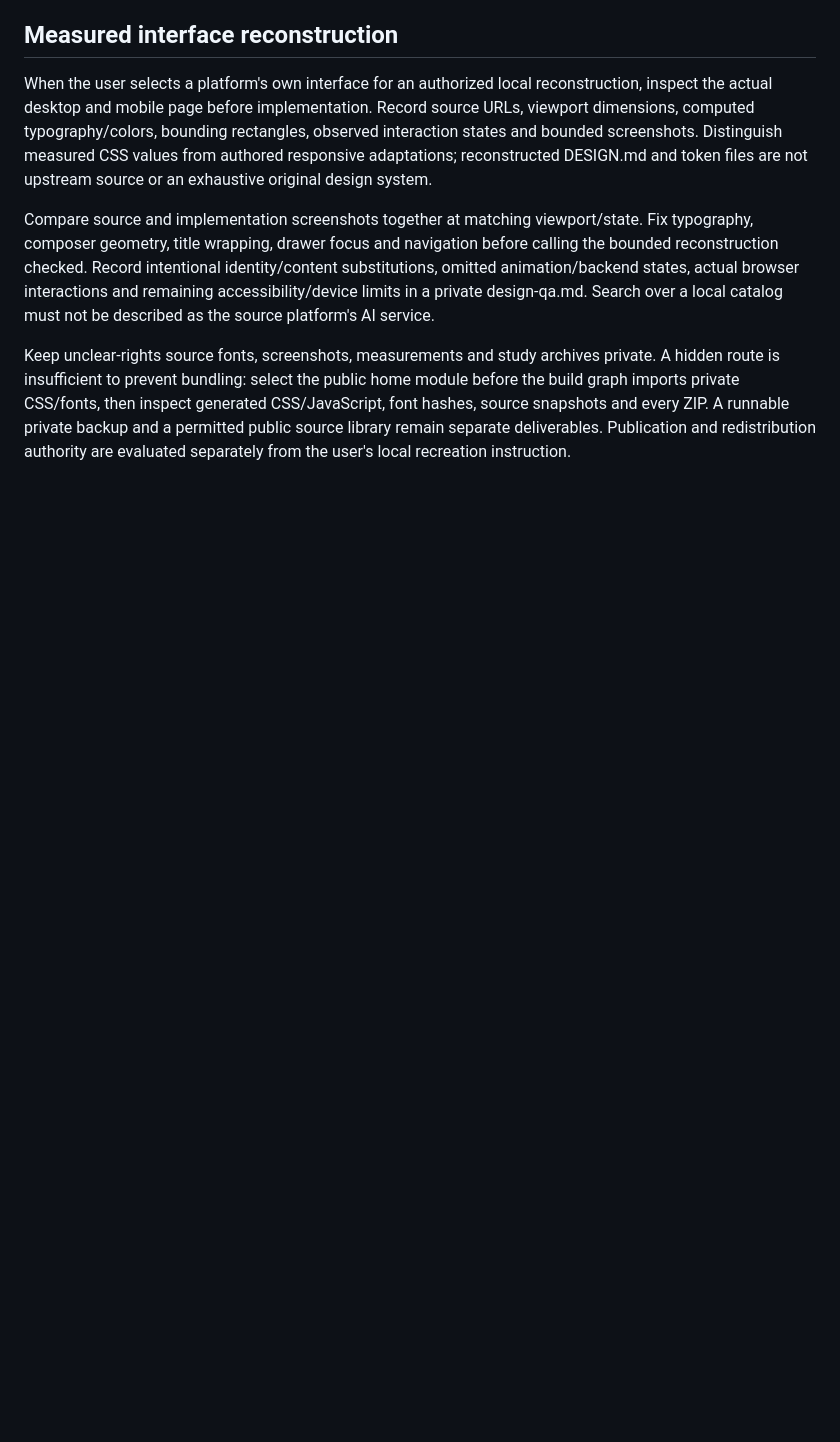
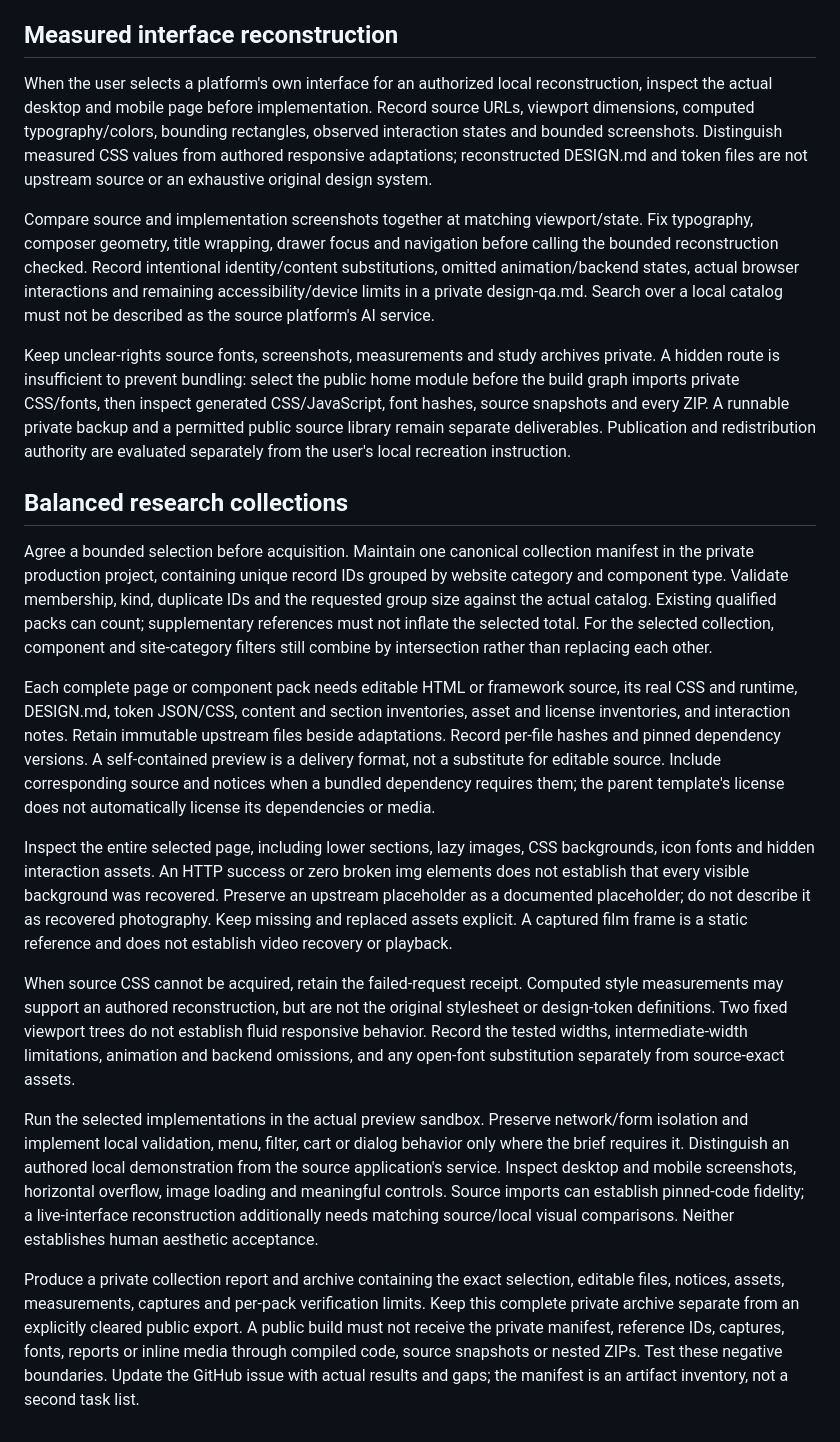
Before and after one commit to ebnative/design-taste, a Markdown page: workflows/reference-acquisition.md, the part around the change. Rendered like a GitHub page; blank space fills up the shorter version.

Commit message:
docs: define balanced private research collection evidence (#42)
Co-authored-by: Ali Osman Özen <167709235+0xOzen@users.noreply.github.com>

```diff
--- a/workflows/reference-acquisition.md
+++ b/workflows/reference-acquisition.md
@@ -65,3 +65,17 @@ When the user selects a platform's own interface for an authorized local reconst
 Compare source and implementation screenshots together at matching viewport/state. Fix typography, composer geometry, title wrapping, drawer focus and navigation before calling the bounded reconstruction checked. Record intentional identity/content substitutions, omitted animation/backend states, actual browser interactions and remaining accessibility/device limits in a private design-qa.md. Search over a local catalog must not be described as the source platform's AI service.
 
 Keep unclear-rights source fonts, screenshots, measurements and study archives private. A hidden route is insufficient to prevent bundling: select the public home module before the build graph imports private CSS/fonts, then inspect generated CSS/JavaScript, font hashes, source snapshots and every ZIP. A runnable private backup and a permitted public source library remain separate deliverables. Publication and redistribution authority are evaluated separately from the user's local recreation instruction.
+
+## Balanced research collections
+
+Agree a bounded selection before acquisition. Maintain one canonical collection manifest in the private production project, containing unique record IDs grouped by website category and component type. Validate membership, kind, duplicate IDs and the requested group size against the actual catalog. Existing qualified packs can count; supplementary references must not inflate the selected total. For the selected collection, component and site-category filters still combine by intersection rather than replacing each other.
+
+Each complete page or component pack needs editable HTML or framework source, its real CSS and runtime, DESIGN.md, token JSON/CSS, content and section inventories, asset and license inventories, and interaction notes. Retain immutable upstream files beside adaptations. Record per-file hashes and pinned dependency versions. A self-contained preview is a delivery format, not a substitute for editable source. Include corresponding source and notices when a bundled dependency requires them; the parent template's license does not automatically license its dependencies or media.
+
+Inspect the entire selected page, including lower sections, lazy images, CSS backgrounds, icon fonts and hidden interaction assets. An HTTP success or zero broken img elements does not establish that every visible background was recovered. Preserve an upstream placeholder as a documented placeholder; do not describe it as recovered photography. Keep missing and replaced assets explicit. A captured film frame is a static reference and does not establish video recovery or playback.
+
+When source CSS cannot be acquired, retain the failed-request receipt. Computed style measurements may support an authored reconstruction, but are not the original stylesheet or design-token definitions. Two fixed viewport trees do not establish fluid responsive behavior. Record the tested widths, intermediate-width limitations, animation and backend omissions, and any open-font substitution separately from source-exact assets.
+
+Run the selected implementations in the actual preview sandbox. Preserve network/form isolation and implement local validation, menu, filter, cart or dialog behavior only where the brief requires it. Distinguish an authored local demonstration from the source application's service. Inspect desktop and mobile screenshots, horizontal overflow, image loading and meaningful controls. Source imports can establish pinned-code fidelity; a live-interface reconstruction additionally needs matching source/local visual comparisons. Neither establishes human aesthetic acceptance.
+
+Produce a private collection report and archive containing the exact selection, editable files, notices, assets, measurements, captures and per-pack verification limits. Keep this complete private archive separate from an explicitly cleared public export. A public build must not receive the private manifest, reference IDs, captures, fonts, reports or inline media through compiled code, source snapshots or nested ZIPs. Test these negative boundaries. Update the GitHub issue with actual results and gaps; the manifest is an artifact inventory, not a second task list.
```
